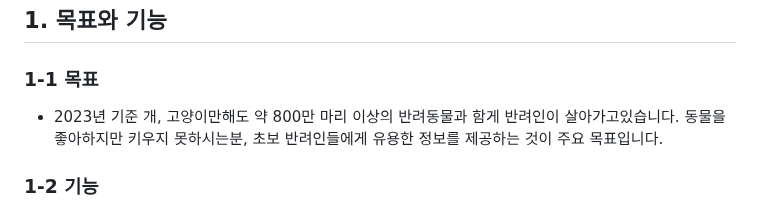
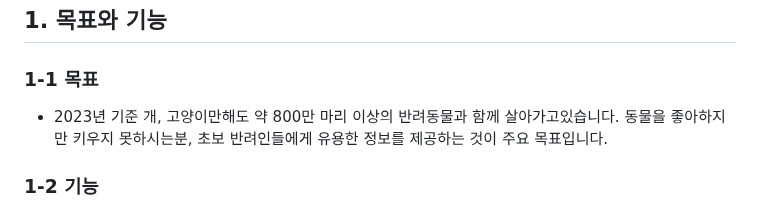
Before and after one commit to Charles0823/CookCopy, a Markdown page: README.md, the part around the change. GitHub-like rendering.

```diff
--- a/README.md
+++ b/README.md
@@ -4,7 +4,7 @@
 
   <h3>1-1 목표</h3>
  <ul>
-  <li> 2023년 기준 개, 고양이만해도 약 800만 마리 이상의 반려동물과 함게 반려인이 살아가고있습니다.
+  <li> 2023년 기준 개, 고양이만해도 약 800만 마리 이상의 반려동물과 함께 살아가고있습니다.
     동물을 좋아하지만 키우지 못하시는분, 초보 반려인들에게 유용한 정보를 제공하는 것이 주요 목표입니다. </li>
  </ul>
 
```
